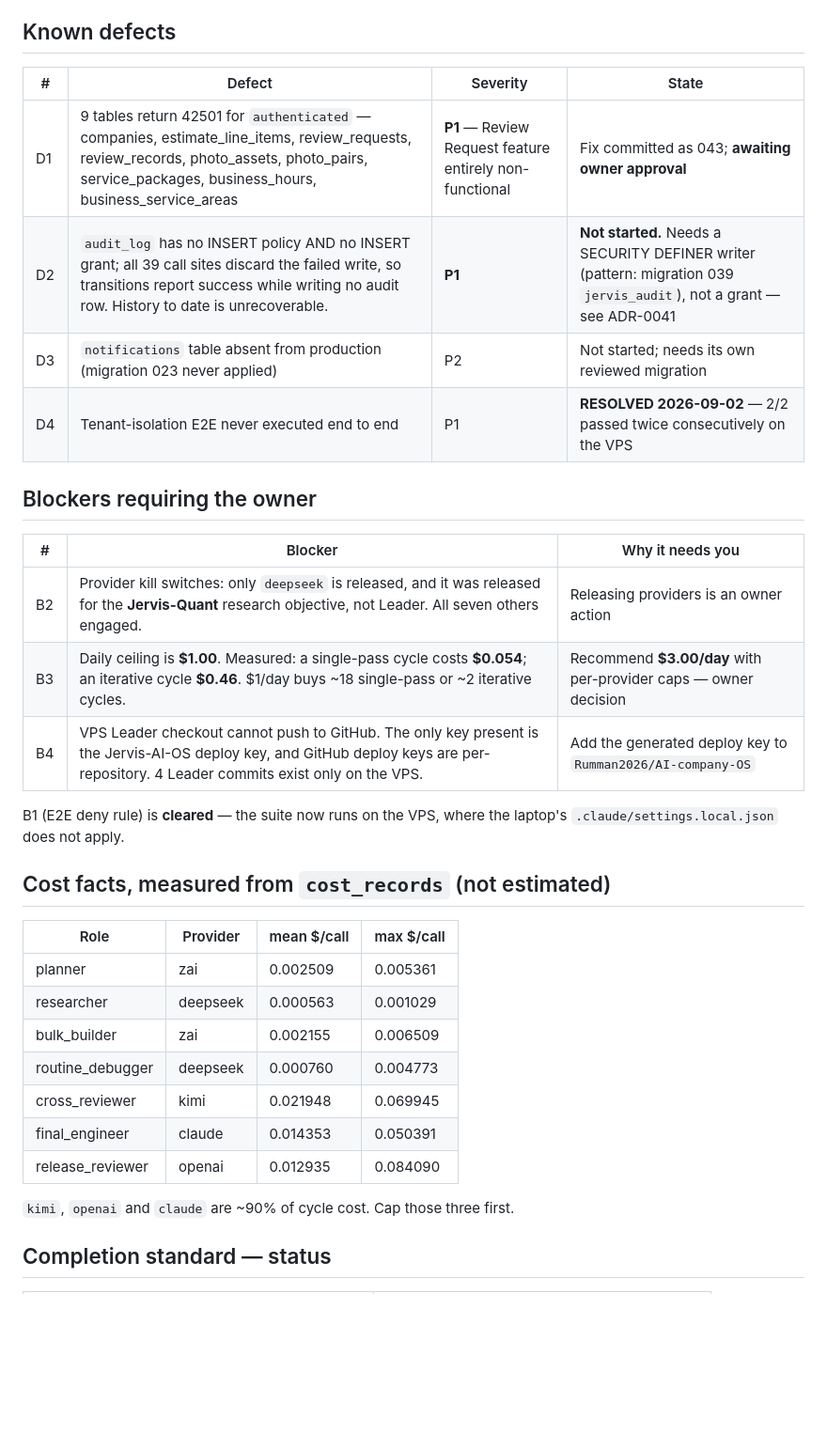
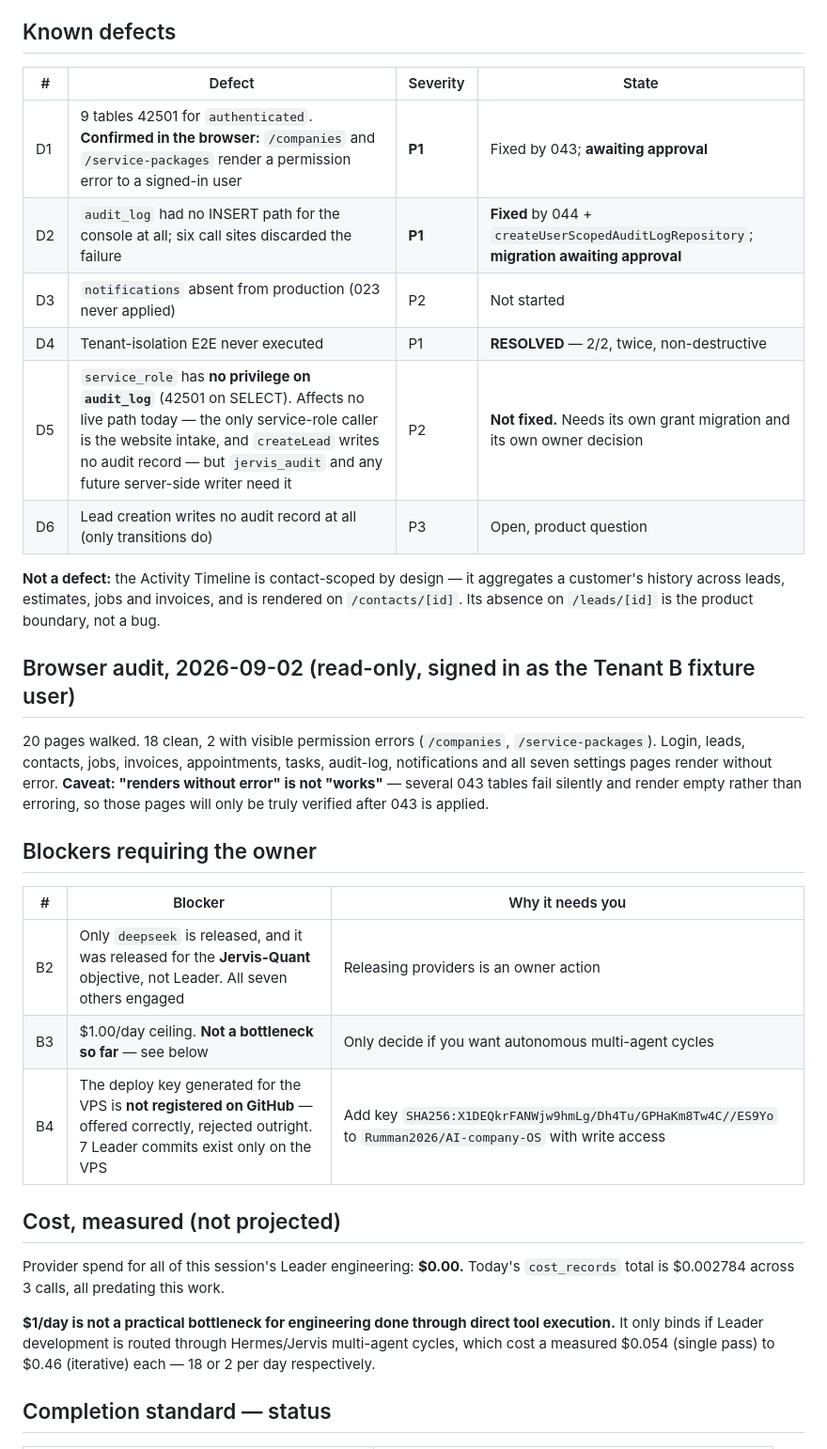
Before and after one commit to Rumman2026/AI-company-OS, a Markdown page: docs/launch/LEADER_CRM_V1_COMPLETION_LEDGER.md, the part around one of its changes. Shown at 94% size. GitHub-like rendering; blank space fills up the shorter version.

```diff
--- a/docs/launch/LEADER_CRM_V1_COMPLETION_LEDGER.md
+++ b/docs/launch/LEADER_CRM_V1_COMPLETION_LEDGER.md
@@ -67,37 +53,46 @@ any further commit invalidates it again.
 
 ## Known defects
 
-| #   | Defect                                                                                                                                                                                           | Severity                                                | State                                                                                                                |
-| --- | ------------------------------------------------------------------------------------------------------------------------------------------------------------------------------------------------ | ------------------------------------------------------- | -------------------------------------------------------------------------------------------------------------------- |
-| D1  | 9 tables return 42501 for `authenticated` — companies, estimate_line_items, review_requests, review_records, photo_assets, photo_pairs, service_packages, business_hours, business_service_areas | **P1** — Review Request feature entirely non-functional | Fix committed as 043; **awaiting owner approval**                                                                    |
-| D2  | `audit_log` has no INSERT policy AND no INSERT grant; all 39 call sites discard the failed write, so transitions report success while writing no audit row. History to date is unrecoverable.    | **P1**                                                  | **Not started.** Needs a SECURITY DEFINER writer (pattern: migration 039 `jervis_audit`), not a grant — see ADR-0041 |
-| D3  | `notifications` table absent from production (migration 023 never applied)                                                                                                                       | P2                                                      | Not started; needs its own reviewed migration                                                                        |
-| D4  | Tenant-isolation E2E never executed end to end                                                                                                                                                   | P1                                                      | **RESOLVED 2026-09-02** — 2/2 passed twice consecutively on the VPS                                                  |
+| #   | Defect                                                                                                                                                                                                                                                        | Severity | State                                                                                    |
+| --- | ------------------------------------------------------------------------------------------------------------------------------------------------------------------------------------------------------------------------------------------------------------- | -------- | ---------------------------------------------------------------------------------------- |
+| D1  | 9 tables 42501 for `authenticated`. **Confirmed in the browser:** `/companies` and `/service-packages` render a permission error to a signed-in user                                                                                                          | **P1**   | Fixed by 043; **awaiting approval**                                                      |
+| D2  | `audit_log` had no INSERT path for the console at all; six call sites discarded the failure                                                                                                                                                                   | **P1**   | **Fixed** by 044 + `createUserScopedAuditLogRepository`; **migration awaiting approval** |
+| D3  | `notifications` absent from production (023 never applied)                                                                                                                                                                                                    | P2       | Not started                                                                              |
+| D4  | Tenant-isolation E2E never executed                                                                                                                                                                                                                           | P1       | **RESOLVED** — 2/2, twice, non-destructive                                               |
+| D5  | `service_role` has **no privilege on `audit_log`** (42501 on SELECT). Affects no live path today — the only service-role caller is the website intake, and `createLead` writes no audit record — but `jervis_audit` and any future server-side writer need it | P2       | **Not fixed.** Needs its own grant migration and its own owner decision                  |
+| D6  | Lead creation writes no audit record at all (only transitions do)                                                                                                                                                                                             | P3       | Open, product question                                                                   |
+
+**Not a defect:** the Activity Timeline is contact-scoped by design — it
+aggregates a customer's history across leads, estimates, jobs and invoices, and
+is rendered on `/contacts/[id]`. Its absence on `/leads/[id]` is the product
+boundary, not a bug.
+
+## Browser audit, 2026-09-02 (read-only, signed in as the Tenant B fixture user)
+
+20 pages walked. 18 clean, 2 with visible permission errors (`/companies`,
+`/service-packages`). Login, leads, contacts, jobs, invoices, appointments,
+tasks, audit-log, notifications and all seven settings pages render without
+error. **Caveat: "renders without error" is not "works"** — several 043 tables
+fail silently and render empty rather than erroring, so those pages will only be
+truly verified after 043 is applied.
 
 ## Blockers requiring the owner
 
-| #   | Blocker                                                                                                                                                                            | Why it needs you                                                |
-| --- | ---------------------------------------------------------------------------------------------------------------------------------------------------------------------------------- | --------------------------------------------------------------- |
-| B2  | Provider kill switches: only `deepseek` is released, and it was released for the **Jervis-Quant** research objective, not Leader. All seven others engaged.                        | Releasing providers is an owner action                          |
-| B3  | Daily ceiling is **$1.00**. Measured: a single-pass cycle costs **$0.054**; an iterative cycle **$0.46**. $1/day buys ~18 single-pass or ~2 iterative cycles.                      | Recommend **$3.00/day** with per-provider caps — owner decision |
-| B4  | VPS Leader checkout cannot push to GitHub. The only key present is the Jervis-AI-OS deploy key, and GitHub deploy keys are per-repository. 4 Leader commits exist only on the VPS. | Add the generated deploy key to `Rumman2026/AI-company-OS`      |
+| #   | Blocker                                                                                                                                             | Why it needs you                                                                                             |
+| --- | --------------------------------------------------------------------------------------------------------------------------------------------------- | ------------------------------------------------------------------------------------------------------------ |
+| B2  | Only `deepseek` is released, and it was released for the **Jervis-Quant** objective, not Leader. All seven others engaged                           | Releasing providers is an owner action                                                                       |
+| B3  | $1.00/day ceiling. **Not a bottleneck so far** — see below                                                                                          | Only decide if you want autonomous multi-agent cycles                                                        |
+| B4  | The deploy key generated for the VPS is **not registered on GitHub** — offered correctly, rejected outright. 7 Leader commits exist only on the VPS | Add key `SHA256:X1DEQkrFANWjw9hmLg/Dh4Tu/GPHaKm8Tw4C//ES9Yo` to `Rumman2026/AI-company-OS` with write access |
 
-B1 (E2E deny rule) is **cleared** — the suite now runs on the VPS, where the
-laptop's `.claude/settings.local.json` does not apply.
+## Cost, measured (not projected)
 
-## Cost facts, measured from `cost_records` (not estimated)
+Provider spend for all of this session's Leader engineering: **$0.00.** Today's
+`cost_records` total is $0.002784 across 3 calls, all predating this work.
 
-| Role             | Provider | mean $/call | max $/call |
-| ---------------- | -------- | ----------- | ---------- |
-| planner          | zai      | 0.002509    | 0.005361   |
-| researcher       | deepseek | 0.000563    | 0.001029   |
-| bulk_builder     | zai      | 0.002155    | 0.006509   |
-| routine_debugger | deepseek | 0.000760    | 0.004773   |
-| cross_reviewer   | kimi     | 0.021948    | 0.069945   |
-| final_engineer   | claude   | 0.014353    | 0.050391   |
-| release_reviewer | openai   | 0.012935    | 0.084090   |
-
-`kimi`, `openai` and `claude` are ~90% of cycle cost. Cap those three first.
+**$1/day is not a practical bottleneck for engineering done through direct tool
+execution.** It only binds if Leader development is routed through Hermes/Jervis
+multi-agent cycles, which cost a measured $0.054 (single pass) to $0.46
+(iterative) each — 18 or 2 per day respectively.
 
 ## Completion standard — status
 
```
Also changed, not shown: other parts of docs/launch/LEADER_CRM_V1_COMPLETION_LEDGER.md (+44 -58 lines).
